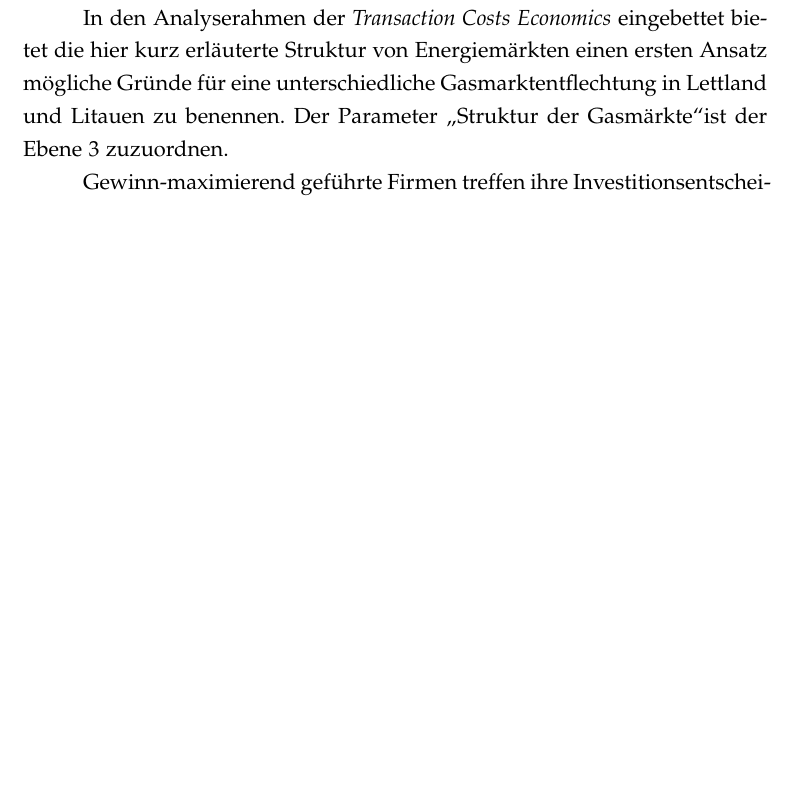
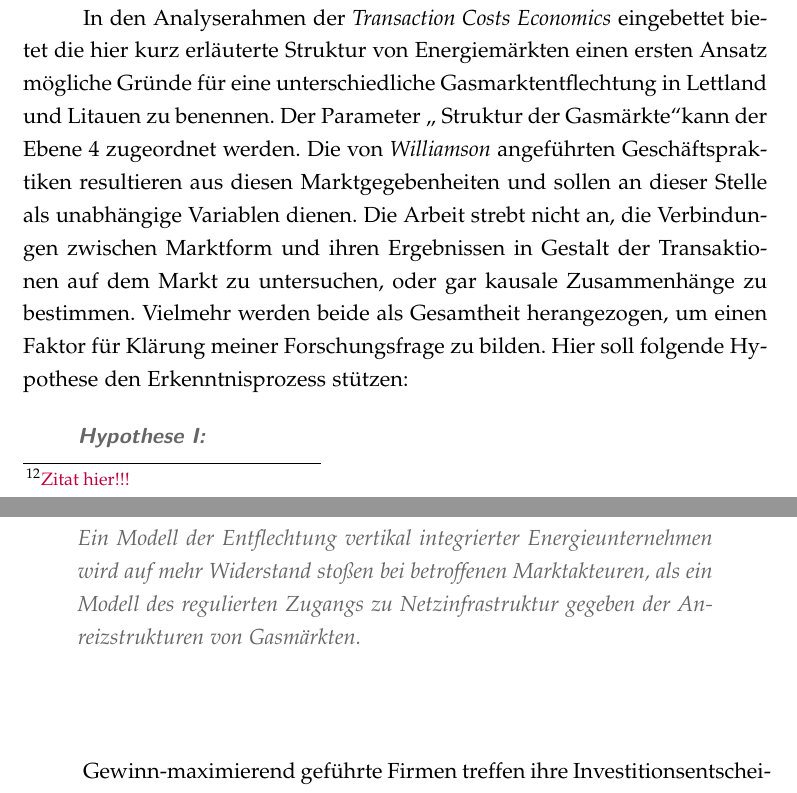
Before and after one commit to PasBern/Diplomarbeit, a LaTeX thesis (Diplomarbeit/Diplomarbeit_Pascal-Bernhard.tex): part of page 15 of 36 before the commit and two parts of pages 15 and 16 of 36 after it, the two joined at a grey line, cut so that both start at the same text, the shorter picture padded with empty space. Compiled offline with pdfLaTeX; the source files are stored in an older character set and shown here as Unicode.

Commit message:
Neue Hypethese hinzugefügt

```diff
--- a/Diplomarbeit/Diplomarbeit_Pascal-Bernhard.tex
+++ b/Diplomarbeit/Diplomarbeit_Pascal-Bernhard.tex
@@ -271,7 +271,20 @@ Ausgangspunkt nationaler Energiepolitik und Marktregulierung ist die Struktur de
 
 Energieunternehmen, ob in öffentlicher oder privater Hand, haben aufgrund ihrer Sunk Costs und wachsender Erträge im Laufe eines Investitionszykluses, wenig Interesse daran, den Status Quo verändert zu sehen. Der Zwang, Geschäftsbereiche zu veräußern oder Konkurrenten Zugang zur ihrer Netzinfrastruktur gewähren zu müssen, würde mit dem bestehenden Geschäftsmodell in der Zukunft niedrigere Gewinne bedeuten. Von Seiten der betroffenen Energieunternehmen ist entsprechend Widerstand zu erwarten gegen eine Entflechtung der Besitzformen und mehr Wettbewerb allgemein auf dem Gasmarkt. Wie im Überblick zu den baltischen Gasmärkten zu zeigen sein wird, wirken die Eigenschaften des Marktgefüges als Schleuse, welche die Akteure nur bestimmte Strategien als Antwort auf Liberalisierungsbetrebungen verfolgen lässt. Die Form des Marktes bildet Verhaltensmuster heraus, die entsprechend den Anreizstrukturen die Unternehmen auf potentielle Veränderungen ihrer Umgebung auf bestimmte Weise handeln lassen.
 
-In den Analyserahmen der \emph{Transaction Costs Economics} eingebettet bietet die hier kurz erläuterte Struktur von Energiemärkten einen ersten Ansatz mögliche Gründe für eine unterschiedliche Gasmarktentflechtung in Lettland und Litauen zu benennen. Der Parameter \glqq Struktur der Gasmärkte\grqq ist der Ebene 3 zuzuordnen.
+In den Analyserahmen der \emph{Transaction Costs Economics} eingebettet bietet die hier kurz erläuterte Struktur von Energiemärkten einen ersten Ansatz mögliche Gründe für eine unterschiedliche Gasmarktentflechtung in Lettland und Litauen zu benennen. Der Parameter \glqq{} Struktur der Gasmärkte\grqq kann der Ebene 4 zugeordnet werden. Die von \textit{Williamson} angeführten Geschäftspraktiken resultieren aus diesen Marktgegebenheiten und sollen an dieser Stelle als unabhängige Variablen dienen. Die Arbeit strebt nicht an, die Verbindungen zwischen Marktform und ihren Ergebnissen in Gestalt der Transaktionen auf dem Markt zu untersuchen, oder gar kausale Zusammenhänge zu bestimmen. Vielmehr werden beide als Gesamtheit herangezogen, um einen Faktor für Klärung meiner Forschungsfrage zu bilden. Hier soll folgende Hypothese den Erkenntnisprozess stützen:
+
+
+%%%Hypothese II
+
+			\begin{quote}
+			\textit{\textcolor{dunkelgrau.60}{%
+			\textsf{\textbf{Hypothese I:}}\\
+			\nopagebreak %%Seitenumbruch verhindern
+			Ein Modell der Entflechtung vertikal integrierter Energieunternehmen wird auf mehr Widerstand stoßen bei betroffenen 						Marktakteuren, als ein Modell des regulierten Zugangs zu Netzinfrastruktur gegeben der Anreizstrukturen von Gasmärkten.}}
+			\end{quote}
+
+\vspace{1.5cm}
+
 
 
 
```
Also changed, not shown: Diplomarbeit/Diplomarbeit_Pascal-Bernhard.pdf, Diplomarbeit/Diplomarbeit_Pascal-Bernhard.tex (12 more changed lines), 3 other files.
